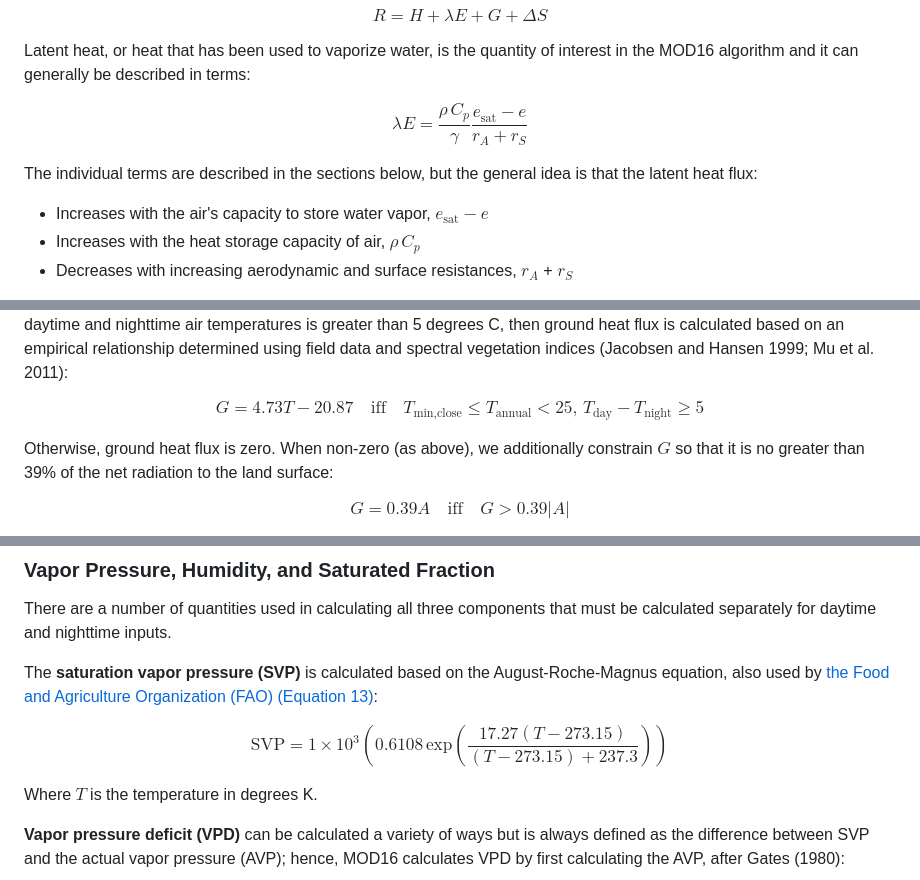
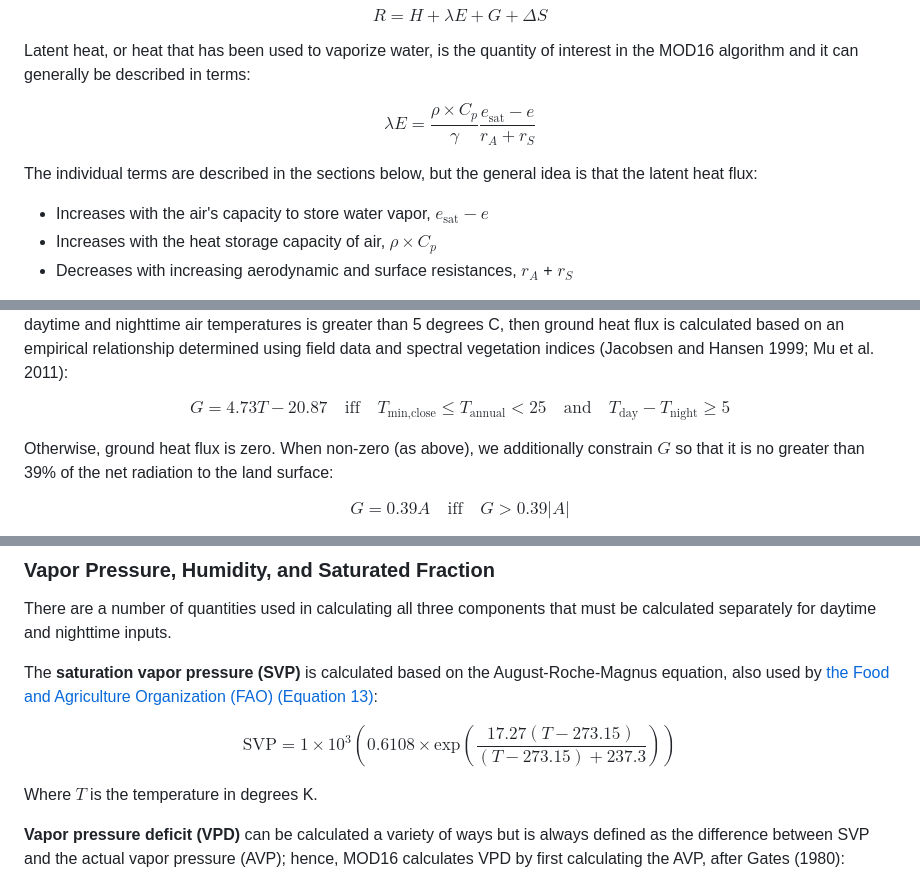
Before and after one commit to arthur-e/MOD16, a Markdown page: README.md, 3 parts joined by grey strips. Drawn GitHub-style.

```diff
--- a/README.md
+++ b/README.md
@@ -26,13 +26,13 @@ $$
 Latent heat, or heat that has been used to vaporize water, is the quantity of interest in the MOD16 algorithm and it can generally be described in terms:
 
 $$
-\lambda E = \frac{\rho\, C_p}{\gamma} \frac{e_{\text{sat}} - e}{r_A + r_S}
+\lambda E = \frac{\rho\times C_p}{\gamma} \frac{e_{\text{sat}} - e}{r_A + r_S}
 $$
 
 The individual terms are described in the sections below, but the general idea is that the latent heat flux:
 
 - Increases with the air's capacity to store water vapor, $e_{\text{sat}} - e$
-- Increases with the heat storage capacity of air, $\rho\, C_p$
+- Increases with the heat storage capacity of air, $\rho\times C_p$
 - Decreases with increasing aerodynamic and surface resistances, $r_A$ + $r_S$
 
 The flux of latent heat is also termed **evapotranspiration (ET)** because it includes both *evaporated* water and *transpired* water vapor fluxes. Most discussions of modeling ET begin with a version of the equation above, which gets complicated quickly when we try to calculate ET over large areas using weather data. As such, our description of the MOD16 ET model is instead procedural, to aid implementation.
@@ -73,7 +73,7 @@ Ground heat flux is calculated based on the surface energy balance and a pre-det
 
 $$
 G = 4.73 T - 20.87 \quad\mathrm{iff}\quad T_{\text{min,close}}
-        \le T_{\text{annual}} < 25 ,\, T_{\text{day}} - T_{\text{night}} \ge 5
+        \le T_{\text{annual}} < 25 \quad\text{and}\quad T_{\text{day}} - T_{\text{night}} \ge 5
 $$
 
 Otherwise, ground heat flux is zero. When non-zero (as above), we additionally constrain $G$ so that it is no greater than 39% of the net radiation to the land surface:
@@ -93,7 +93,7 @@ The **saturation vapor pressure (SVP)** is calculated based on the August-Roche-
 
 $$
 \text{SVP} = 1\times 10^3\left(
-  0.6108\,\text{exp}\left(
+  0.6108\times \text{exp}\left(
     \frac{17.27 (T - 273.15)}{(T - 273.15) + 237.3}
     \right)
   \right)
```
Also changed, not shown: other parts of README.md (+17 -19 lines).
